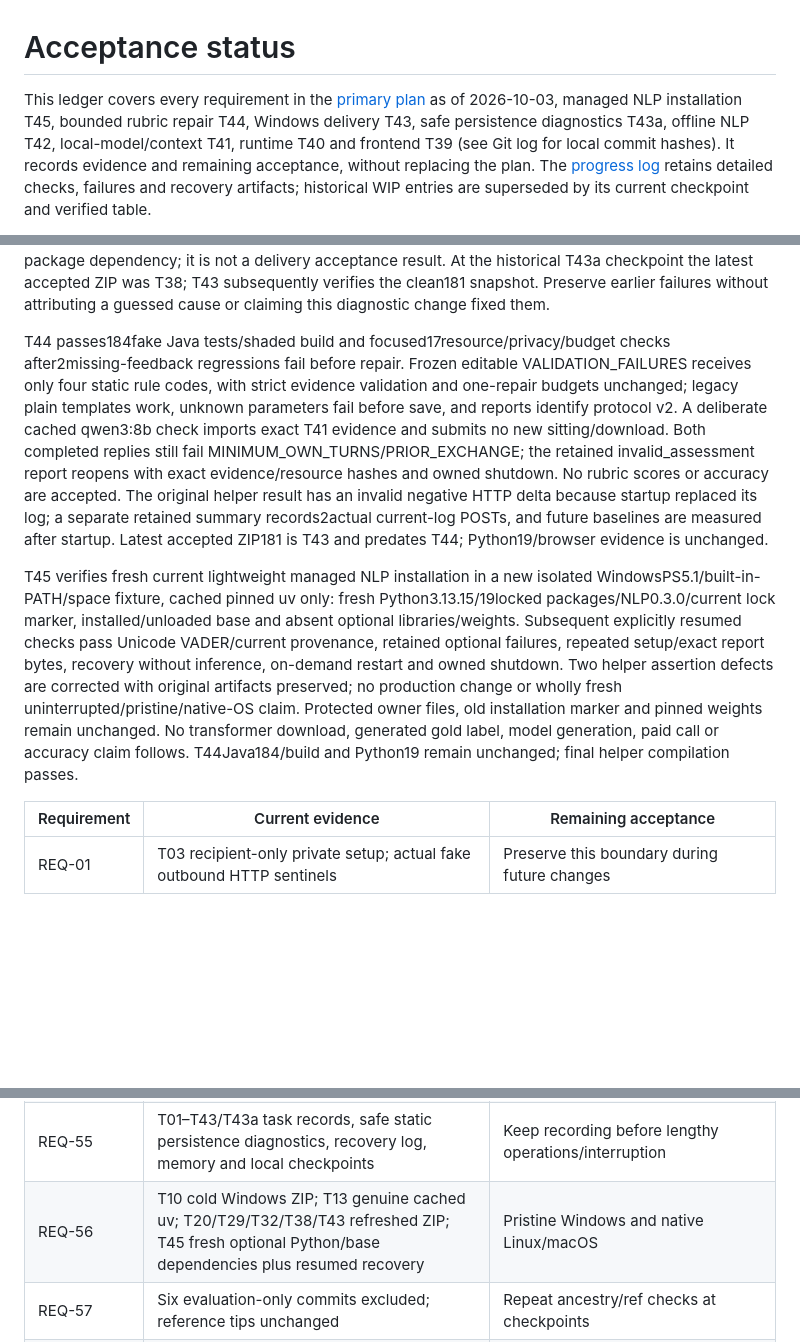
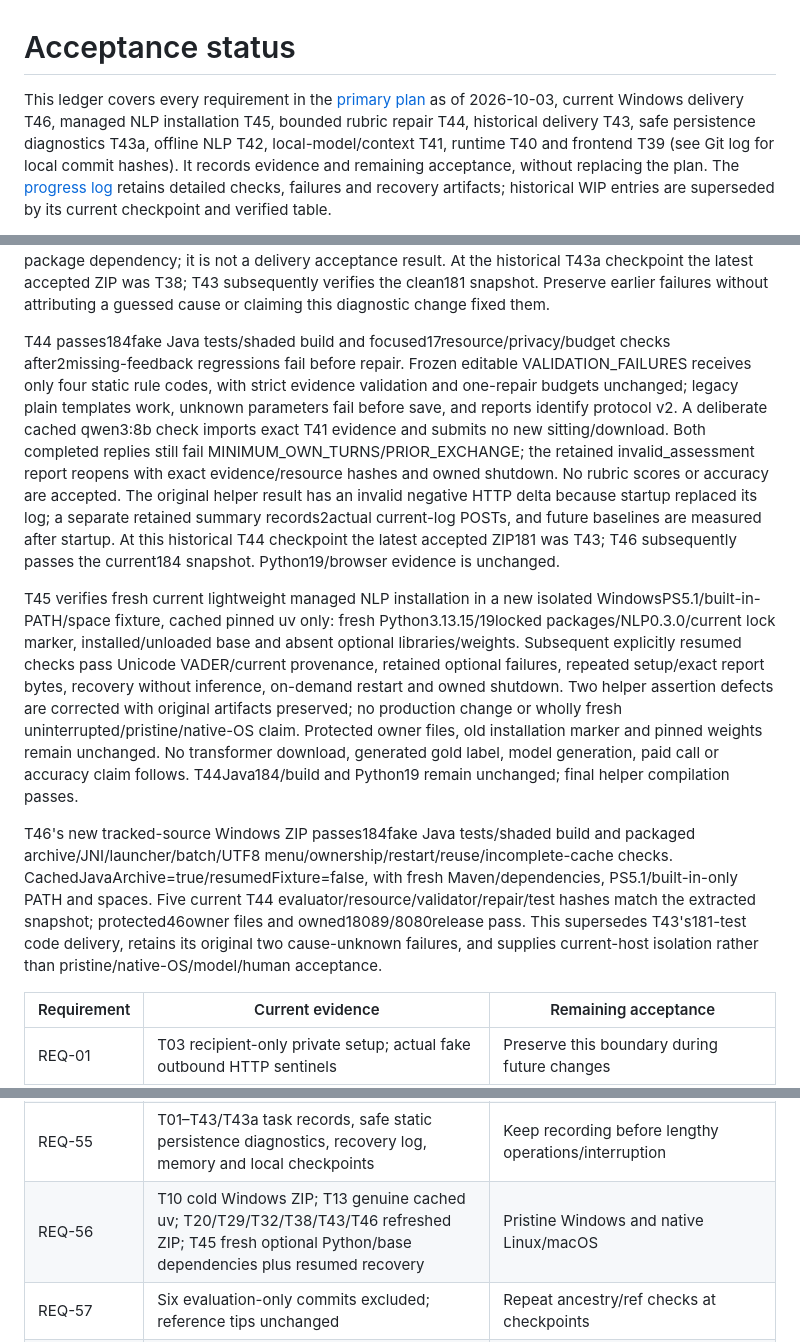
Before and after one commit to kjoe685/UoA-P4P-2026-123, a Markdown page: docs/acceptance-status.md, 3 parts joined by grey strips. GitHub-like rendering; blank space fills up the shorter version.

```diff
--- a/docs/acceptance-status.md
+++ b/docs/acceptance-status.md
@@ -1,4 +1,4 @@
 # Acceptance status
 
-This ledger covers every requirement in the [primary plan](implementation-plan.md) as of 2026-10-03, managed NLP installation T45, bounded rubric repair T44, Windows delivery T43, safe persistence diagnostics T43a, offline NLP T42, local-model/context T41, runtime T40 and frontend T39 (see Git log for local commit hashes). It records evidence and remaining acceptance, without replacing the plan. The [progress log](implementation-progress.md) retains detailed checks, failures and recovery artifacts; historical WIP entries are superseded by its current checkpoint and verified table.
+This ledger covers every requirement in the [primary plan](implementation-plan.md) as of 2026-10-03, current Windows delivery T46, managed NLP installation T45, bounded rubric repair T44, historical delivery T43, safe persistence diagnostics T43a, offline NLP T42, local-model/context T41, runtime T40 and frontend T39 (see Git log for local commit hashes). It records evidence and remaining acceptance, without replacing the plan. The [progress log](implementation-progress.md) retains detailed checks, failures and recovery artifacts; historical WIP entries are superseded by its current checkpoint and verified table.
 
@@ -16,9 +16,11 @@ T42 verifies genuine offline VADER/Cardiff/DeBERTa output from current Python0.3
 
 T43a current application passes181fake Java tests and the shaded build, including2actual filesystem refusal regressions. Safe static phase/category diagnostics go to operational stderr and a cause-free exception, retaining earlier data/temporary cleanup and excluding raw paths/contents/error text. Write/retry/atomicity semantics are unchanged. T43's two new cold ZIP attempts retained a pilot cancellation save error and a second-call sitting timeout; their causes remain unknown despite focused31+31replays and an instrumented179suite pass. That instrumented cache lacked an offline package dependency; it is not a delivery acceptance result. At the historical T43a checkpoint the latest accepted ZIP was T38; T43 subsequently verifies the clean181 snapshot. Preserve earlier failures without attributing a guessed cause or claiming this diagnostic change fixed them.
 
-T44 passes184fake Java tests/shaded build and focused17resource/privacy/budget checks after2missing-feedback regressions fail before repair. Frozen editable VALIDATION_FAILURES receives only four static rule codes, with strict evidence validation and one-repair budgets unchanged; legacy plain templates work, unknown parameters fail before save, and reports identify protocol v2. A deliberate cached qwen3:8b check imports exact T41 evidence and submits no new sitting/download. Both completed replies still fail MINIMUM_OWN_TURNS/PRIOR_EXCHANGE; the retained invalid_assessment report reopens with exact evidence/resource hashes and owned shutdown. No rubric scores or accuracy are accepted. The original helper result has an invalid negative HTTP delta because startup replaced its log; a separate retained summary records2actual current-log POSTs, and future baselines are measured after startup. Latest accepted ZIP181 is T43 and predates T44; Python19/browser evidence is unchanged.
+T44 passes184fake Java tests/shaded build and focused17resource/privacy/budget checks after2missing-feedback regressions fail before repair. Frozen editable VALIDATION_FAILURES receives only four static rule codes, with strict evidence validation and one-repair budgets unchanged; legacy plain templates work, unknown parameters fail before save, and reports identify protocol v2. A deliberate cached qwen3:8b check imports exact T41 evidence and submits no new sitting/download. Both completed replies still fail MINIMUM_OWN_TURNS/PRIOR_EXCHANGE; the retained invalid_assessment report reopens with exact evidence/resource hashes and owned shutdown. No rubric scores or accuracy are accepted. The original helper result has an invalid negative HTTP delta because startup replaced its log; a separate retained summary records2actual current-log POSTs, and future baselines are measured after startup. At this historical T44 checkpoint the latest accepted ZIP181 was T43; T46 subsequently passes the current184 snapshot. Python19/browser evidence is unchanged.
 
 T45 verifies fresh current lightweight managed NLP installation in a new isolated WindowsPS5.1/built-in-PATH/space fixture, cached pinned uv only: fresh Python3.13.15/19locked packages/NLP0.3.0/current lock marker, installed/unloaded base and absent optional libraries/weights. Subsequent explicitly resumed checks pass Unicode VADER/current provenance, retained optional failures, repeated setup/exact report bytes, recovery without inference, on-demand restart and owned shutdown. Two helper assertion defects are corrected with original artifacts preserved; no production change or wholly fresh uninterrupted/pristine/native-OS claim. Protected owner files, old installation marker and pinned weights remain unchanged. No transformer download, generated gold label, model generation, paid call or accuracy claim follows. T44Java184/build and Python19 remain unchanged; final helper compilation passes.
+
+T46's new tracked-source Windows ZIP passes184fake Java tests/shaded build and packaged archive/JNI/launcher/batch/UTF8 menu/ownership/restart/reuse/incomplete-cache checks. CachedJavaArchive=true/resumedFixture=false, with fresh Maven/dependencies, PS5.1/built-in-only PATH and spaces. Five current T44 evaluator/resource/validator/repair/test hashes match the extracted snapshot; protected46owner files and owned18089/8080release pass. This supersedes T43's181-test code delivery, retains its original two cause-unknown failures, and supplies current-host isolation rather than pristine/native-OS/model/human acceptance.
 
 | Requirement | Current evidence | Remaining acceptance |
 |---|---|---|
@@ -77,7 +79,7 @@ T45 verifies fresh current lightweight managed NLP installation in a new isolate
 | REQ-53 | T04–T14 interface matrix; shared command/menu/API/browser QA; T26/T35 large public round trips/exact browser source, T36 seed/count precision, T39 actual large browser chooser import/replay | Real runtime/model and remaining native interface acceptance |
 | REQ-54 | T05–T14 advanced assets/settings/analysis/runtime/pilot controls; T40 genuine current-host Windows runtime setup | Remaining optional setup/model checks on target platforms |
 | REQ-55 | T01–T43/T43a task records, safe static persistence diagnostics, recovery log, memory and local checkpoints | Keep recording before lengthy operations/interruption |
-| REQ-56 | T10 cold Windows ZIP; T13 genuine cached uv; T20/T29/T32/T38/T43 refreshed ZIP; T45 fresh optional Python/base dependencies plus resumed recovery | Pristine Windows and native Linux/macOS |
+| REQ-56 | T10 cold Windows ZIP; T13 genuine cached uv; T20/T29/T32/T38/T43/T46 refreshed ZIP; T45 fresh optional Python/base dependencies plus resumed recovery | Pristine Windows and native Linux/macOS |
 | REQ-57 | Six evaluation-only commits excluded; reference tips unchanged | Repeat ancestry/ref checks at checkpoints |
 | REQ-58 | Local software/interfaces implemented; T40 runtime/T41 generation/T42 current offline analysis execution | Valid real rubric; target-platform/human acceptance; later hosting deferred |
 
```
Also changed, not shown: other parts of docs/acceptance-status.md (+1 -1 lines), docs/implementation-progress.md (+12 -1 lines), docs/interface-parity.md (+2 -0 lines).
